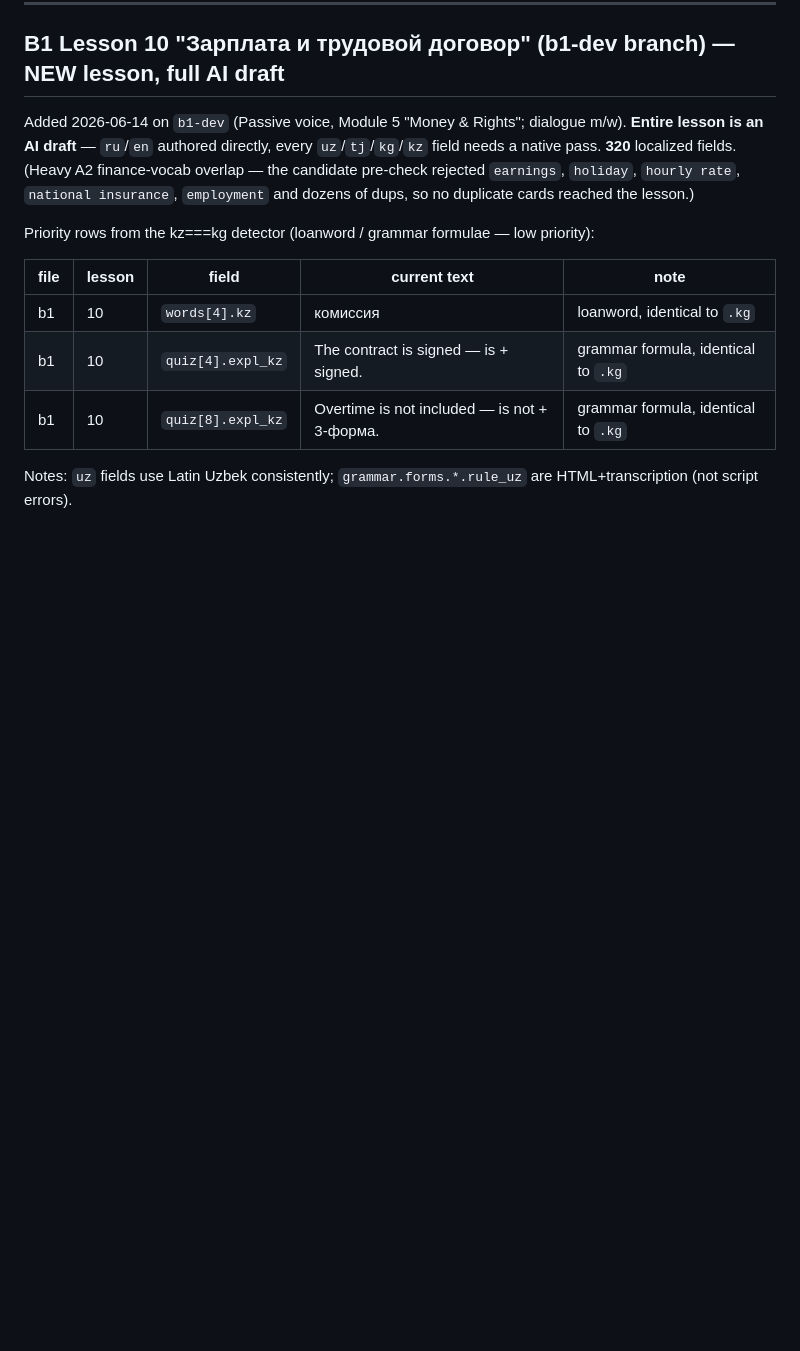
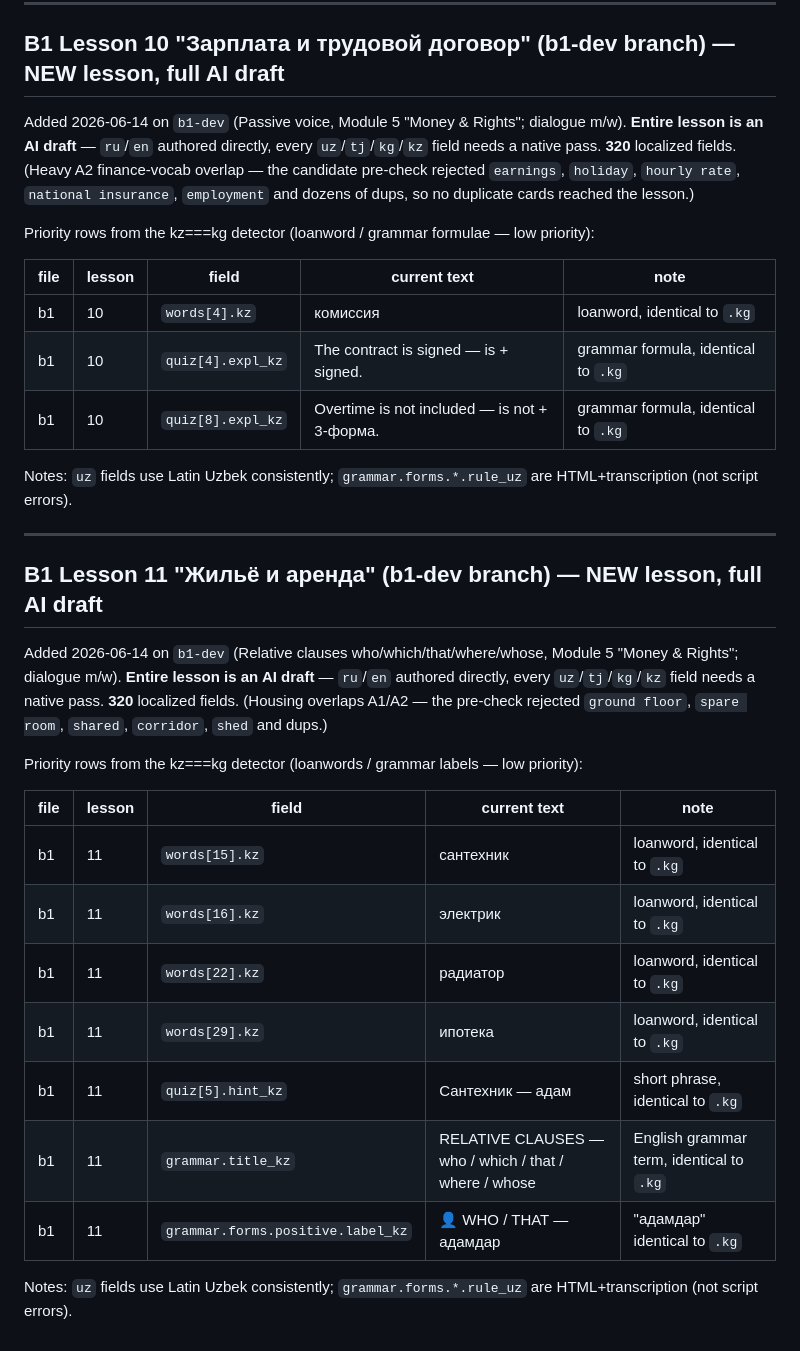
Before and after one commit to zoiruk/farm-english, a Markdown page: specs/translation_review.md, the part around the change. GitHub-like rendering; blank space fills up the shorter version.

Commit message:
docs: flag B1 L11 translations for review; B1 now 11/12 on b1-dev
- translation_review.md: add B1 L11 section (320 AI-draft fields, 7 low-priority
  kz===kg loanword/label rows; notes rejected RISK housing words).
- RELEASE_NOTES: B1 count 10→11 (L11 Relative clauses added).

Co-Authored-By: Claude Opus 4.8 (1M context) <noreply@anthropic.com>

```diff
--- a/specs/translation_review.md
+++ b/specs/translation_review.md
@@ -383,3 +383,26 @@ Priority rows from the kz===kg detector (loanword / grammar formulae — low pri
 | b1 | 10 | `quiz[8].expl_kz` | Overtime is not included — is not + 3-форма. | grammar formula, identical to `.kg` |
 
 Notes: `uz` fields use Latin Uzbek consistently; `grammar.forms.*.rule_uz` are HTML+transcription (not script errors).
+
+---
+
+## B1 Lesson 11 "Жильё и аренда" (b1-dev branch) — NEW lesson, full AI draft
+
+Added 2026-06-14 on `b1-dev` (Relative clauses who/which/that/where/whose, Module 5 "Money & Rights";
+dialogue m/w). **Entire lesson is an AI draft** — `ru`/`en` authored directly, every
+`uz`/`tj`/`kg`/`kz` field needs a native pass. **320** localized fields. (Housing overlaps A1/A2 —
+the pre-check rejected `ground floor`, `spare room`, `shared`, `corridor`, `shed` and dups.)
+
+Priority rows from the kz===kg detector (loanwords / grammar labels — low priority):
+
+| file | lesson | field | current text | note |
+|------|--------|-------|--------------|------|
+| b1 | 11 | `words[15].kz` | сантехник | loanword, identical to `.kg` |
+| b1 | 11 | `words[16].kz` | электрик | loanword, identical to `.kg` |
+| b1 | 11 | `words[22].kz` | радиатор | loanword, identical to `.kg` |
+| b1 | 11 | `words[29].kz` | ипотека | loanword, identical to `.kg` |
+| b1 | 11 | `quiz[5].hint_kz` | Сантехник — адам | short phrase, identical to `.kg` |
+| b1 | 11 | `grammar.title_kz` | RELATIVE CLAUSES — who / which / that / where / whose | English grammar term, identical to `.kg` |
+| b1 | 11 | `grammar.forms.positive.label_kz` | 👤 WHO / THAT — адамдар | "адамдар" identical to `.kg` |
+
+Notes: `uz` fields use Latin Uzbek consistently; `grammar.forms.*.rule_uz` are HTML+transcription (not script errors).
```
Also changed, not shown: RELEASE_NOTES.md (+2 -1 lines).
